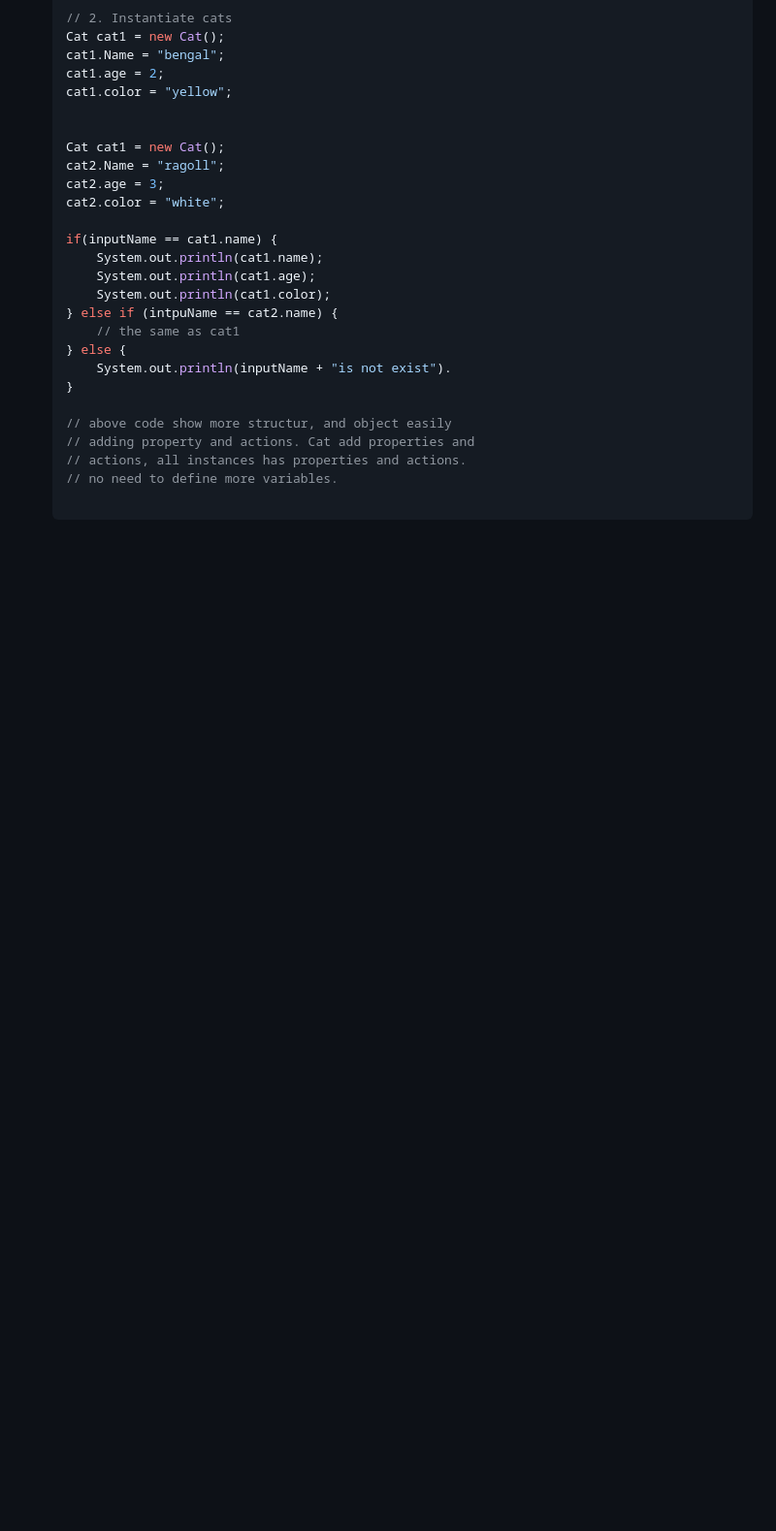
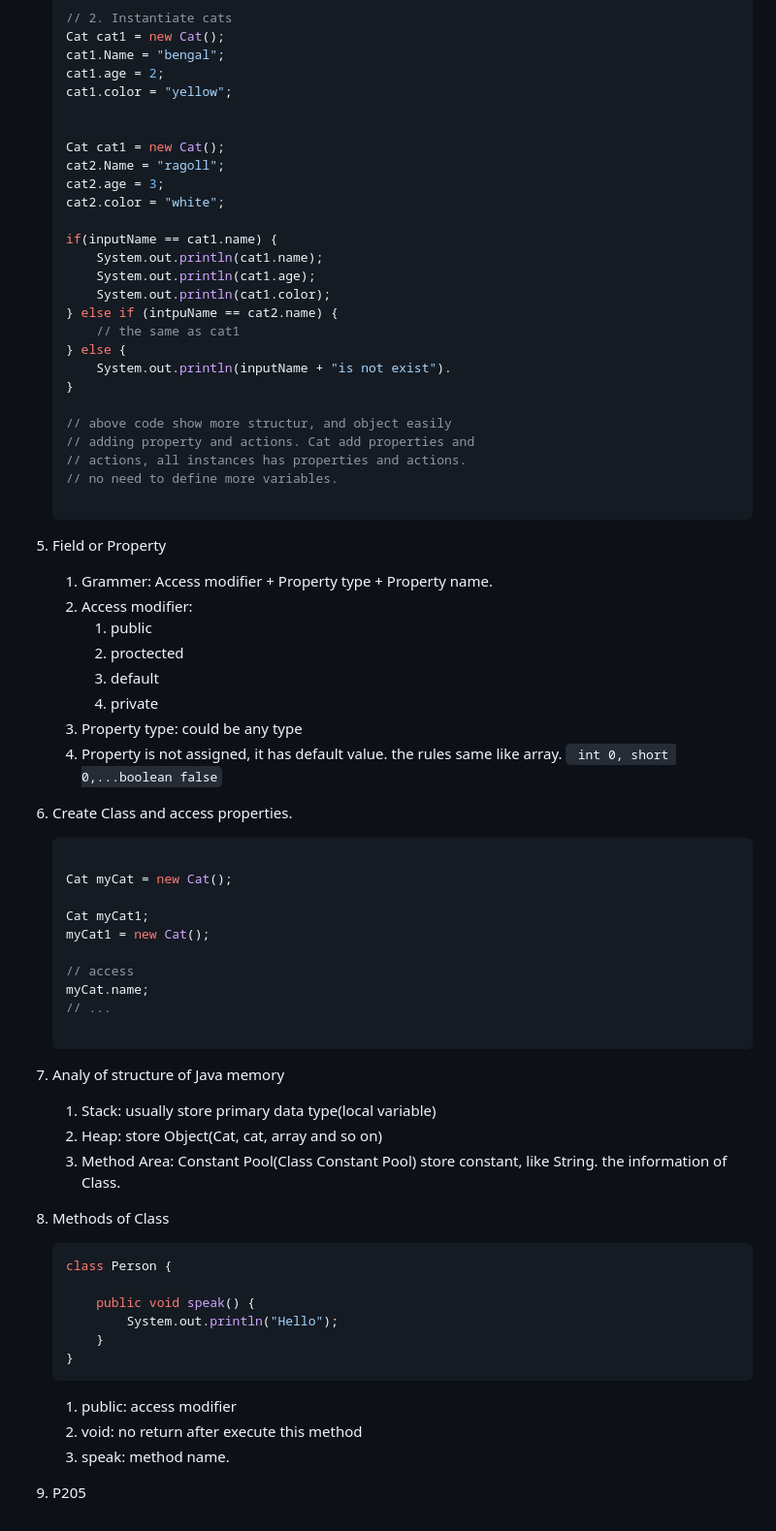
Before and after one commit to estarsyang/java_basic, a Markdown page: notes.md, the part around the change. Shown at 97% size. Drawn GitHub-style; blank space fills up the shorter version.

Commit message:
docs: method and property of class

````diff
--- a/notes.md
+++ b/notes.md
@@ -676,3 +676,47 @@ javadoc -d 输出的文件夹 -xx -yy xx.java 输出某个java文件的文档注
     // no need to define more variables.
 
     ```
+
+5. Field or Property
+    1. Grammer: Access modifier + Property type + Property name.
+    2. Access modifier:
+        1. public
+        2. proctected
+        3. default
+        4. private
+    3. Property type: could be any type
+    4. Property is not assigned, it has default value. the rules same like array. ``` int 0, short 0,...boolean false```
+
+6. Create Class and access properties.
+    ```java
+
+    Cat myCat = new Cat();
+
+    Cat myCat1;
+    myCat1 = new Cat();
+
+    // access
+    myCat.name;
+    // ...
+
+    ```
+
+7. Analy of structure of Java memory
+    1. Stack: usually store primary data type(local variable)
+    2. Heap: store Object(Cat, cat, array and so on)
+    3. Method Area: Constant Pool(Class Constant Pool) store constant, like String. the information of Class.
+
+8. Methods of Class
+    ```java
+    class Person {
+
+        public void speak() {
+            System.out.println("Hello");
+        }
+    }
+    ```
+    1. public: access modifier
+    2. void: no return after execute this method
+    3. speak: method name.
+
+9. P205
````
